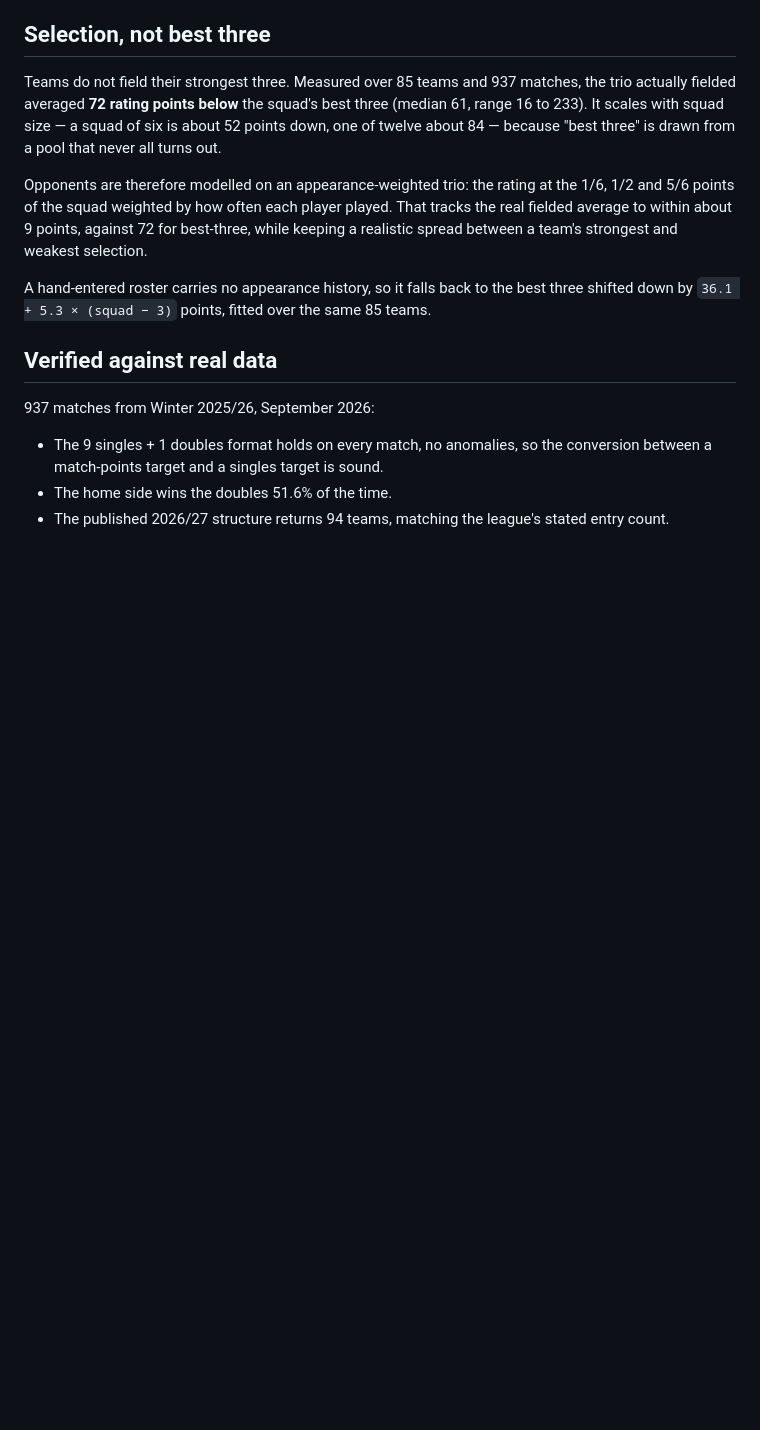
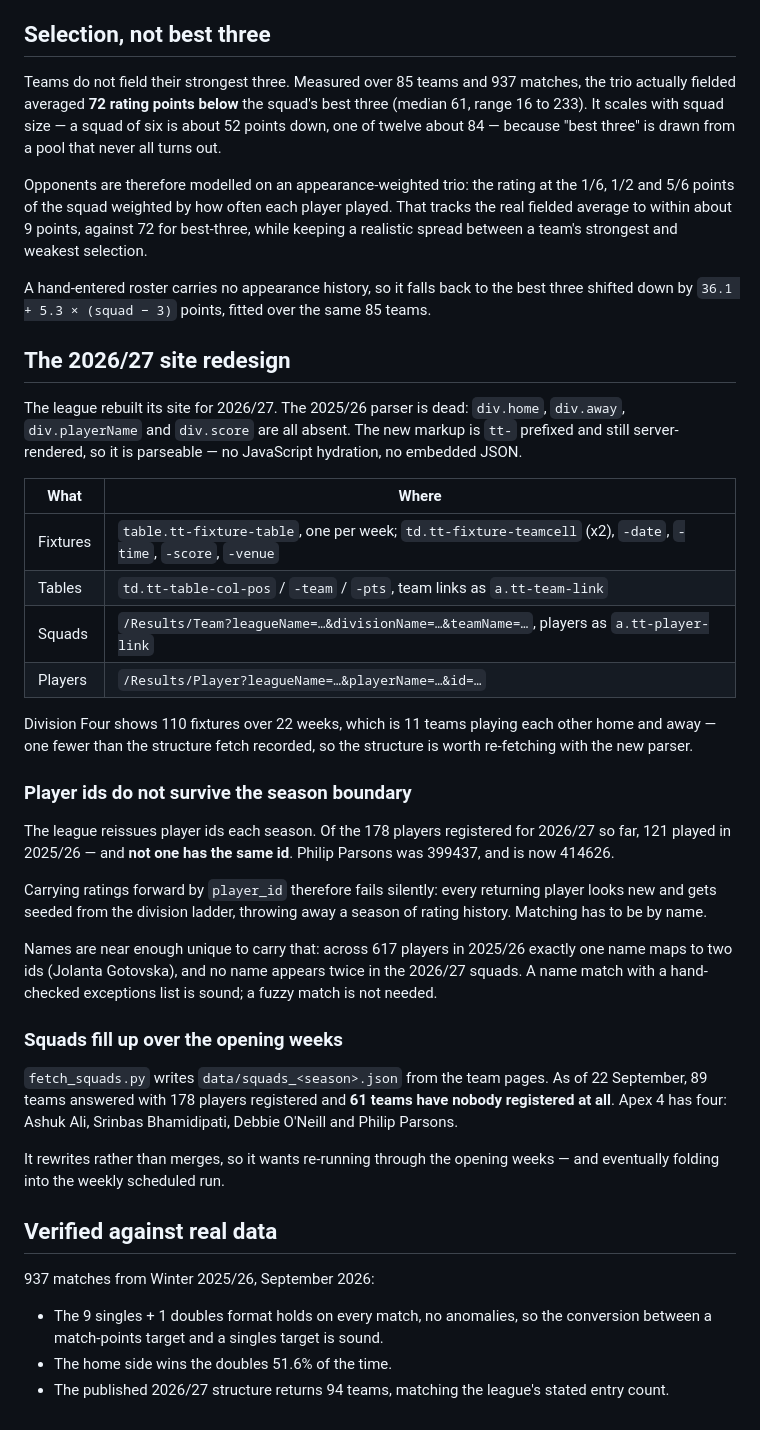
Before and after one commit to pippo49/player_ratings, a Markdown page: NEXT_SEASON.md, the part around the change. Drawn GitHub-style; blank space fills up the shorter version.

Commit message:
Record the redesign findings, including reissued player ids
The league rebuilt its site for 2026/27 and the 2025/26 parser no longer
matches anything. The new markup is tt- prefixed and still server-rendered,
so it is parseable; the note records where fixtures, tables, squads and
players now live.

The consequential find is that player ids are reissued each season. Of 178
players registered for 2026/27, 121 played last season and none kept their
id. Carrying ratings by player_id would therefore fail silently, seeding
every returning player from the division ladder and discarding a season of
history, so matching must be by name — which the data supports, since across
617 players exactly one name maps to two ids.

Co-Authored-By: Claude Opus 5 <noreply@anthropic.com>
Claude-Session: https://claude.ai/code/session_014JBhbrnQG5nM6CyTdkdgyD

```diff
--- a/NEXT_SEASON.md
+++ b/NEXT_SEASON.md
@@ -160,6 +160,49 @@ A hand-entered roster carries no appearance history, so it falls back to the
 best three shifted down by `36.1 + 5.3 × (squad − 3)` points, fitted over the
 same 85 teams.
 
+## The 2026/27 site redesign
+
+The league rebuilt its site for 2026/27. The 2025/26 parser is dead: `div.home`,
+`div.away`, `div.playerName` and `div.score` are all absent. The new markup is
+`tt-` prefixed and still server-rendered, so it is parseable — no JavaScript
+hydration, no embedded JSON.
+
+| What | Where |
+|---|---|
+| Fixtures | `table.tt-fixture-table`, one per week; `td.tt-fixture-teamcell` (x2), `-date`, `-time`, `-score`, `-venue` |
+| Tables | `td.tt-table-col-pos` / `-team` / `-pts`, team links as `a.tt-team-link` |
+| Squads | `/Results/Team?leagueName=…&divisionName=…&teamName=…`, players as `a.tt-player-link` |
+| Players | `/Results/Player?leagueName=…&playerName=…&id=…` |
+
+Division Four shows 110 fixtures over 22 weeks, which is 11 teams playing each
+other home and away — one fewer than the structure fetch recorded, so the
+structure is worth re-fetching with the new parser.
+
+### Player ids do not survive the season boundary
+
+The league reissues player ids each season. Of the 178 players registered for
+2026/27 so far, 121 played in 2025/26 — and **not one has the same id**. Philip
+Parsons was 399437, and is now 414626.
+
+Carrying ratings forward by `player_id` therefore fails silently: every
+returning player looks new and gets seeded from the division ladder, throwing
+away a season of rating history. Matching has to be by name.
+
+Names are near enough unique to carry that: across 617 players in 2025/26
+exactly one name maps to two ids (Jolanta Gotovska), and no name appears twice
+in the 2026/27 squads. A name match with a hand-checked exceptions list is
+sound; a fuzzy match is not needed.
+
+### Squads fill up over the opening weeks
+
+`fetch_squads.py` writes `data/squads_<season>.json` from the team pages. As of
+22 September, 89 teams answered with 178 players registered and **61 teams have
+nobody registered at all**. Apex 4 has four: Ashuk Ali, Srinbas Bhamidipati,
+Debbie O'Neill and Philip Parsons.
+
+It rewrites rather than merges, so it wants re-running through the opening
+weeks — and eventually folding into the weekly scheduled run.
+
 ## Verified against real data
 
 937 matches from Winter 2025/26, September 2026:
```
